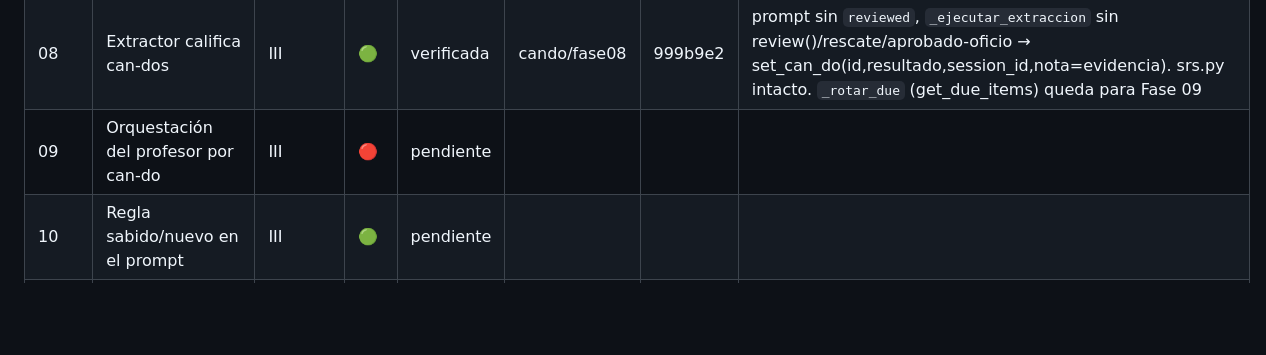
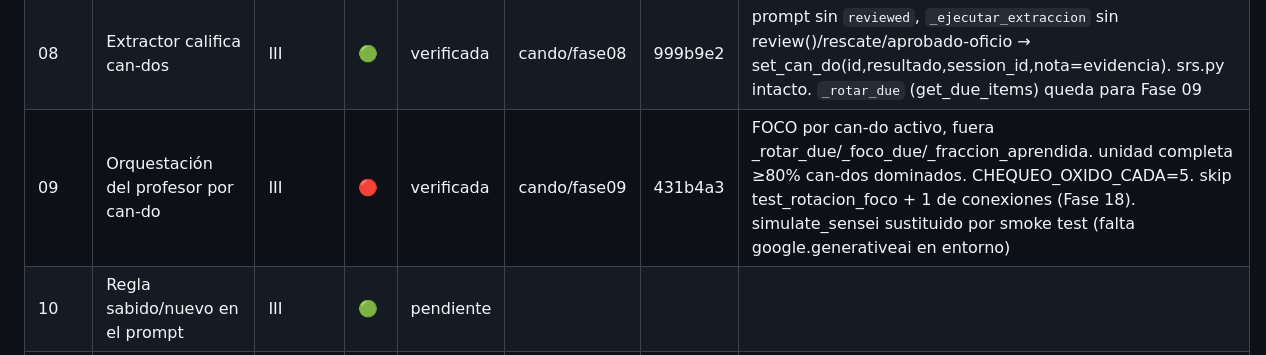
Before and after one commit to jonyys/kaitosan, a Markdown page: PLAN_CANDO_N5_PROGRESO.md, the part around the change. Rendered like a GitHub page; blank space fills up the shorter version.

Commit message:
orquestador: Fase 09 verificada
Co-Authored-By: Claude Sonnet 5 <noreply@anthropic.com>
Claude-Session: https://claude.ai/code/session_01R8xUyoAg9PB9DHaLyBPHvF

```diff
--- a/PLAN_CANDO_N5_PROGRESO.md
+++ b/PLAN_CANDO_N5_PROGRESO.md
@@ -13,7 +13,7 @@ Estados: `pendiente` · `en_curso:<agente>` · `verificada` · `bloqueada:<motiv
 | 06 | Can-dos por unidad (generados) | III | 🟢 | verificada | cando/fase06 | ed9414a | 129 can-dos en 30 unidades temáticas (3-5 c/u), 0 en las 10 de kanji. check can_do.id único activo en validador |
 | 07 | Esquema BD: can_do_progreso + estado_item | III | 🟢 | verificada | cando/fase07 | 8ede807 | tabla can_do_progreso + estado_item/set_can_do/can_dos_progreso/fraccion_can_dos en japanese_memory.py. app.py:_temario_unidades usa estado_item (1 query/ítem, marcado ponytail para Fase 14) |
 | 08 | Extractor califica can-dos | III | 🟢 | verificada | cando/fase08 | 999b9e2 | prompt sin `reviewed`, `_ejecutar_extraccion` sin review()/rescate/aprobado-oficio → set_can_do(id,resultado,session_id,nota=evidencia). srs.py intacto. `_rotar_due` (get_due_items) queda para Fase 09 |
-| 09 | Orquestación del profesor por can-do | III | 🔴 | pendiente | | | |
+| 09 | Orquestación del profesor por can-do | III | 🔴 | verificada | cando/fase09 | 431b4a3 | FOCO por can-do activo, fuera _rotar_due/_foco_due/_fraccion_aprendida. unidad completa ≥80% can-dos dominados. CHEQUEO_OXIDO_CADA=5. skip test_rotacion_foco + 1 de conexiones (Fase 18). simulate_sensei sustituido por smoke test (falta google.generativeai en entorno) |
 | 10 | Regla sabido/nuevo en el prompt | III | 🟢 | pendiente | | | |
 | 11 | Boletín web | III | 🟢 | pendiente | | | |
 | 12 | Práctica de vocabulario por lección | IV | 🔴 | pendiente | | | |
```
